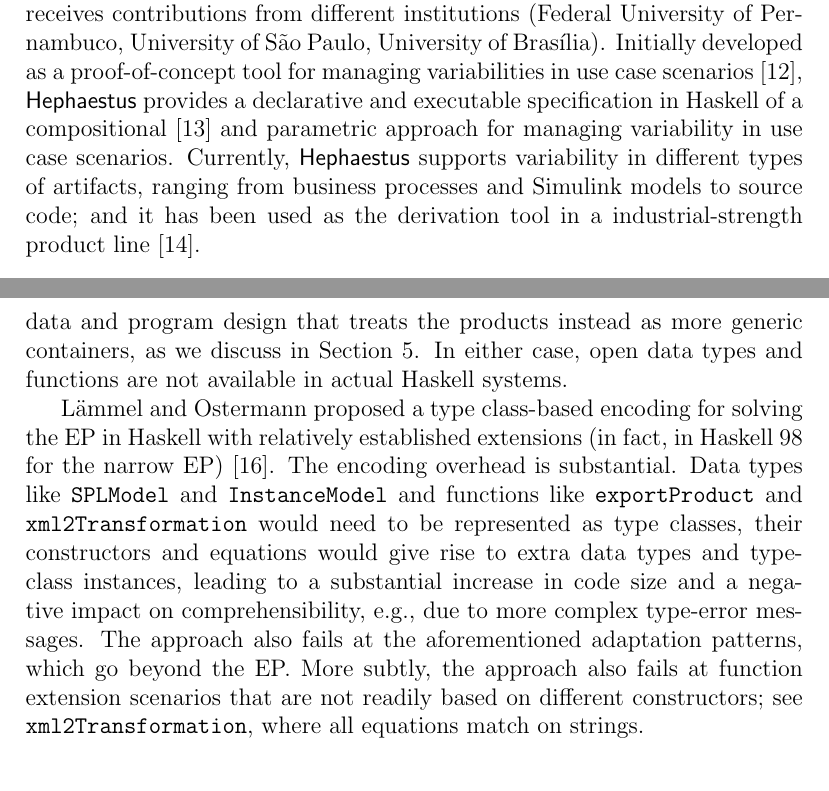
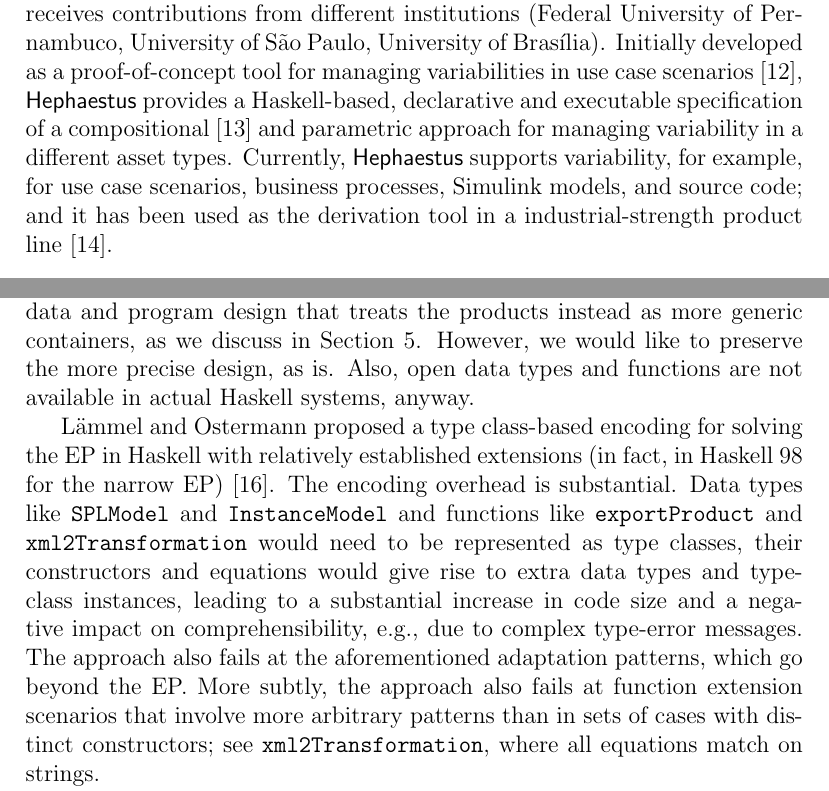
Before and after one commit to rbonifacio/hephaestus-pl, a LaTeX paper (docs/paper/manuscript/paper.tex, which reads docs/paper/manuscript/hephaestus.tex): two parts of pages 4 and 11 of 52, joined at a grey line, cut so that both start at the same text. Compiled offline with pdfLaTeX.

Commit message:
Finished this section also.

```diff
--- a/docs/paper/manuscript/hephaestus.tex
+++ b/docs/paper/manuscript/hephaestus.tex
@@ -3,20 +3,20 @@
 \section{\hp}
 \label{sec:hephaestus}
 
-\hp~\cite{rbonifacio:sbcars2009} is a
-publicly\footnote{\url{https://gitorious.org/hephaestus/pages/Home}}
-available product derivation tool~\cite{deelstra:2005}, which receives
+\hp~\cite{rbonifacio:sbcars2009} is a publicly
+available\footnote{\url{https://gitorious.org/hephaestus/pages/Home}}
+product derivation tool~\cite{deelstra:2005}, which receives
 contributions from different institutions (Federal University of
 Pernambuco, University of S\~{a}o Paulo, University of
 Bras\'{i}lia). Initially developed as a proof-of-concept tool for
 managing variabilities in use case
-scenarios~\cite{rbonifacio:aosd2009}, \hp{} provides a declarative and
-executable specification in Haskell of a
+scenarios~\cite{rbonifacio:aosd2009}, \hp{} provides a Haskell-based,
+declarative and executable specification of a
 compositional~\cite{kastner:2008} and parametric approach for managing
-variability in use case scenarios.  Currently, \hp{} supports
-variability in different types of artifacts, ranging from business
-processes and Simulink models to source code; and it has been used as
-the derivation tool in a industrial-strength product
+variability in a different asset types.  Currently, \hp{} supports
+variability, for example, for use case scenarios, business processes,
+Simulink models, and source code; and it has been used as the
+derivation tool in a industrial-strength product
 line~\cite{ferreira:2010}.
 
 %%%%%%%%%%%%%%%%%%%%%%%%%%%%%%%%%%%%%%%%%%%%%%%%%%
@@ -360,8 +364,9 @@ evolution of \hp{} involved extending `products' as opposed to just
 Arguably, these adaptation patterns could be eliminated by using a
 different data and program design that treats the products instead as
 more generic containers, as we discuss in
-Section~\ref{sec:implementation}. In either case, open data types and
-functions are not available in actual Haskell systems.
+Section~\ref{sec:implementation}. However, we would like to preserve
+the more precise design, as is. Also, open data types and functions
+are not available in actual Haskell systems, anyway.
 
 L\"ammel and Ostermann proposed a type class-based encoding for
 solving the EP in Haskell with relatively established extensions (in
@@ -372,11 +377,12 @@ overhead is substantial. Data types like \texttt{SPLModel} and
 classes, their constructors and equations would give rise to extra
 data types and type-class instances, leading to a substantial increase
 in code size and a negative impact on comprehensibility, e.g., due to
-more complex type-error messages. The approach also fails at the
+complex type-error messages. The approach also fails at the
 aforementioned adaptation patterns, which go beyond the EP. More
 subtly, the approach also fails at function extension scenarios that
-are not readily based on different constructors; see
-\texttt{xml2Transformation}, where all equations match on strings.
+involve more arbitrary patterns than in sets of cases with distinct
+constructors; see \texttt{xml2Transformation}, where all equations
+match on strings.
 
 Ultimately, the domain design of \hpl{} (see
 Section~\ref{sec:domainDesign}) leverages a transformational approach
```
Also changed, not shown: docs/paper/manuscript/hephaestus.tex (26 more changed lines).
